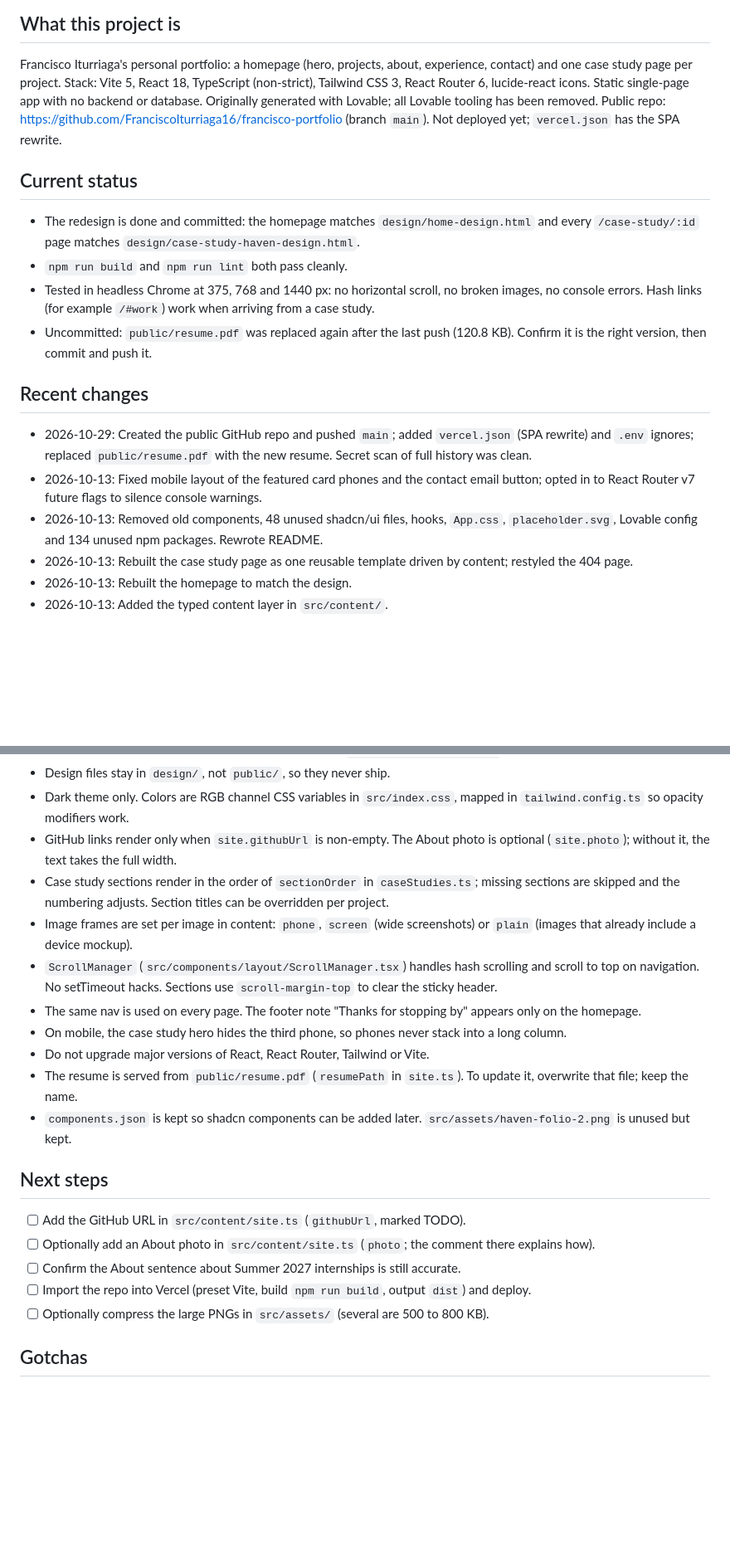
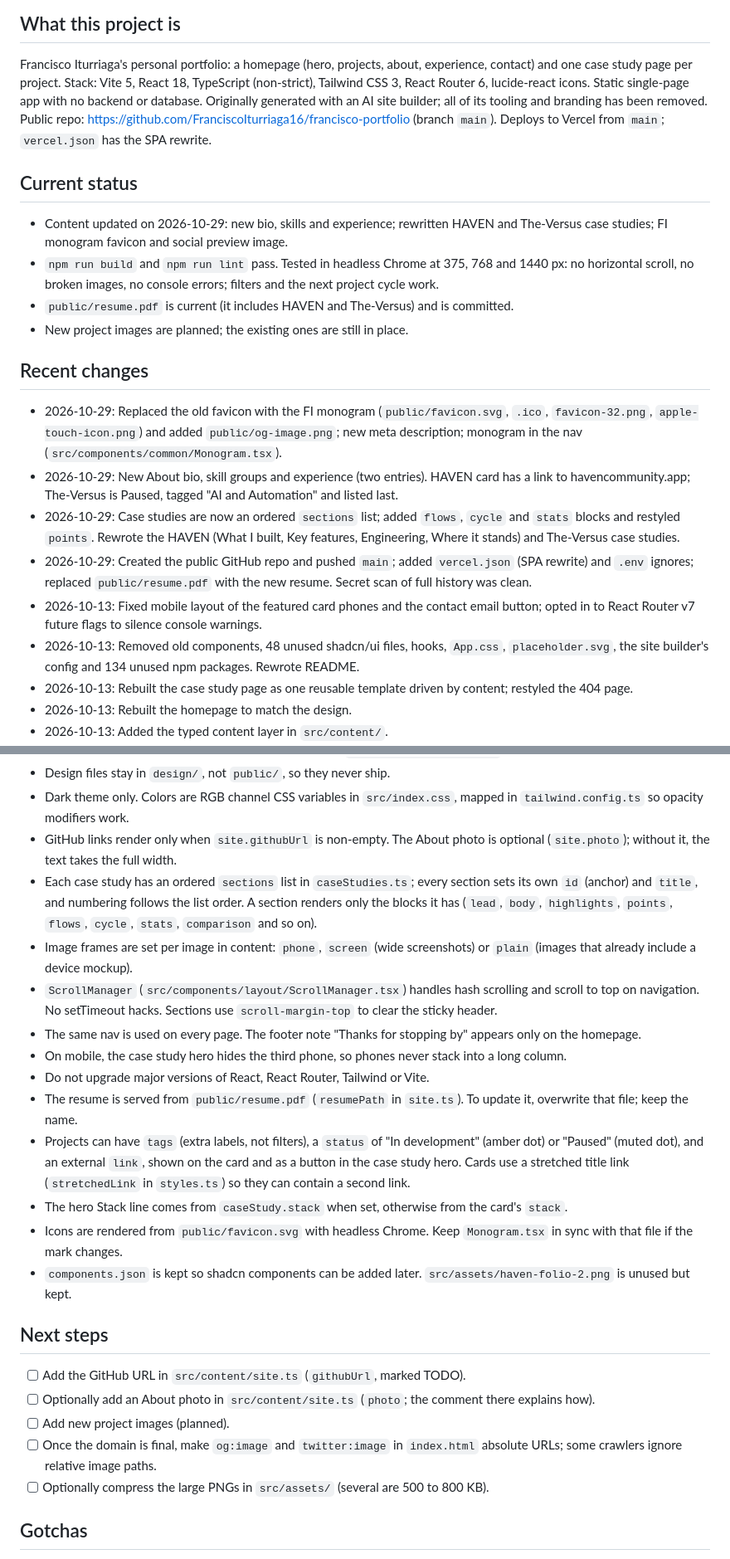
Before and after one commit to FranciscoIturriaga16/francisco-portfolio, a Markdown page: PROJECT_NOTES.md, 2 parts joined by grey strips. Shown at 83% size. GitHub-like rendering; blank space fills up the shorter version.

Commit message:
docs: update project notes
Co-Authored-By: Claude Opus 5.5 <noreply@anthropic.com>

```diff
--- a/PROJECT_NOTES.md
+++ b/PROJECT_NOTES.md
@@ -3,18 +3,21 @@ _Last updated: 2026-10-29_
 
 ## What this project is
 Francisco Iturriaga's personal portfolio: a homepage (hero, projects, about, experience, contact) and one case study page per project.
-Stack: Vite 5, React 18, TypeScript (non-strict), Tailwind CSS 3, React Router 6, lucide-react icons. Static single-page app with no backend or database. Originally generated with Lovable; all Lovable tooling has been removed. Public repo: https://github.com/FranciscoIturriaga16/francisco-portfolio (branch `main`). Not deployed yet; `vercel.json` has the SPA rewrite.
+Stack: Vite 5, React 18, TypeScript (non-strict), Tailwind CSS 3, React Router 6, lucide-react icons. Static single-page app with no backend or database. Originally generated with an AI site builder; all of its tooling and branding has been removed. Public repo: https://github.com/FranciscoIturriaga16/francisco-portfolio (branch `main`). Deploys to Vercel from `main`; `vercel.json` has the SPA rewrite.
 
 ## Current status
-- The redesign is done and committed: the homepage matches `design/home-design.html` and every `/case-study/:id` page matches `design/case-study-haven-design.html`.
-- `npm run build` and `npm run lint` both pass cleanly.
-- Tested in headless Chrome at 375, 768 and 1440 px: no horizontal scroll, no broken images, no console errors. Hash links (for example `/#work`) work when arriving from a case study.
-- Uncommitted: `public/resume.pdf` was replaced again after the last push (120.8 KB). Confirm it is the right version, then commit and push it.
+- Content updated on 2026-10-29: new bio, skills and experience; rewritten HAVEN and The-Versus case studies; FI monogram favicon and social preview image.
+- `npm run build` and `npm run lint` pass. Tested in headless Chrome at 375, 768 and 1440 px: no horizontal scroll, no broken images, no console errors; filters and the next project cycle work.
+- `public/resume.pdf` is current (it includes HAVEN and The-Versus) and is committed.
+- New project images are planned; the existing ones are still in place.
 
 ## Recent changes
+- 2026-10-29: Replaced the old favicon with the FI monogram (`public/favicon.svg`, `.ico`, `favicon-32.png`, `apple-touch-icon.png`) and added `public/og-image.png`; new meta description; monogram in the nav (`src/components/common/Monogram.tsx`).
+- 2026-10-29: New About bio, skill groups and experience (two entries). HAVEN card has a link to havencommunity.app; The-Versus is Paused, tagged "AI and Automation" and listed last.
+- 2026-10-29: Case studies are now an ordered `sections` list; added `flows`, `cycle` and `stats` blocks and restyled `points`. Rewrote the HAVEN (What I built, Key features, Engineering, Where it stands) and The-Versus case studies.
 - 2026-10-29: Created the public GitHub repo and pushed `main`; added `vercel.json` (SPA rewrite) and `.env` ignores; replaced `public/resume.pdf` with the new resume. Secret scan of full history was clean.
 - 2026-10-13: Fixed mobile layout of the featured card phones and the contact email button; opted in to React Router v7 future flags to silence console warnings.
-- 2026-10-13: Removed old components, 48 unused shadcn/ui files, hooks, `App.css`, `placeholder.svg`, Lovable config and 134 unused npm packages. Rewrote README.
+- 2026-10-13: Removed old components, 48 unused shadcn/ui files, hooks, `App.css`, `placeholder.svg`, the site builder's config and 134 unused npm packages. Rewrote README.
 - 2026-10-13: Rebuilt the case study page as one reusable template driven by content; restyled the 404 page.
 - 2026-10-13: Rebuilt the homepage to match the design.
 - 2026-10-13: Added the typed content layer in `src/content/`.
@@ -27,20 +30,23 @@ Stack: Vite 5, React 18, TypeScript (non-strict), Tailwind CSS 3, React Router 6
 - Design files stay in `design/`, not `public/`, so they never ship.
 - Dark theme only. Colors are RGB channel CSS variables in `src/index.css`, mapped in `tailwind.config.ts` so opacity modifiers work.
 - GitHub links render only when `site.githubUrl` is non-empty. The About photo is optional (`site.photo`); without it, the text takes the full width.
-- Case study sections render in the order of `sectionOrder` in `caseStudies.ts`; missing sections are skipped and the numbering adjusts. Section titles can be overridden per project.
+- Each case study has an ordered `sections` list in `caseStudies.ts`; every section sets its own `id` (anchor) and `title`, and numbering follows the list order. A section renders only the blocks it has (`lead`, `body`, `highlights`, `points`, `flows`, `cycle`, `stats`, `comparison` and so on).
 - Image frames are set per image in content: `phone`, `screen` (wide screenshots) or `plain` (images that already include a device mockup).
 - `ScrollManager` (`src/components/layout/ScrollManager.tsx`) handles hash scrolling and scroll to top on navigation. No setTimeout hacks. Sections use `scroll-margin-top` to clear the sticky header.
 - The same nav is used on every page. The footer note "Thanks for stopping by" appears only on the homepage.
 - On mobile, the case study hero hides the third phone, so phones never stack into a long column.
 - Do not upgrade major versions of React, React Router, Tailwind or Vite.
 - The resume is served from `public/resume.pdf` (`resumePath` in `site.ts`). To update it, overwrite that file; keep the name.
+- Projects can have `tags` (extra labels, not filters), a `status` of "In development" (amber dot) or "Paused" (muted dot), and an external `link`, shown on the card and as a button in the case study hero. Cards use a stretched title link (`stretchedLink` in `styles.ts`) so they can contain a second link.
+- The hero Stack line comes from `caseStudy.stack` when set, otherwise from the card's `stack`.
+- Icons are rendered from `public/favicon.svg` with headless Chrome. Keep `Monogram.tsx` in sync with that file if the mark changes.
 - `components.json` is kept so shadcn components can be added later. `src/assets/haven-folio-2.png` is unused but kept.
 
 ## Next steps
 - [ ] Add the GitHub URL in `src/content/site.ts` (`githubUrl`, marked TODO).
 - [ ] Optionally add an About photo in `src/content/site.ts` (`photo`; the comment there explains how).
-- [ ] Confirm the About sentence about Summer 2027 internships is still accurate.
-- [ ] Import the repo into Vercel (preset Vite, build `npm run build`, output `dist`) and deploy.
+- [ ] Add new project images (planned).
+- [ ] Once the domain is final, make `og:image` and `twitter:image` in `index.html` absolute URLs; some crawlers ignore relative image paths.
 - [ ] Optionally compress the large PNGs in `src/assets/` (several are 500 to 800 KB).
 
 ## Gotchas
```
